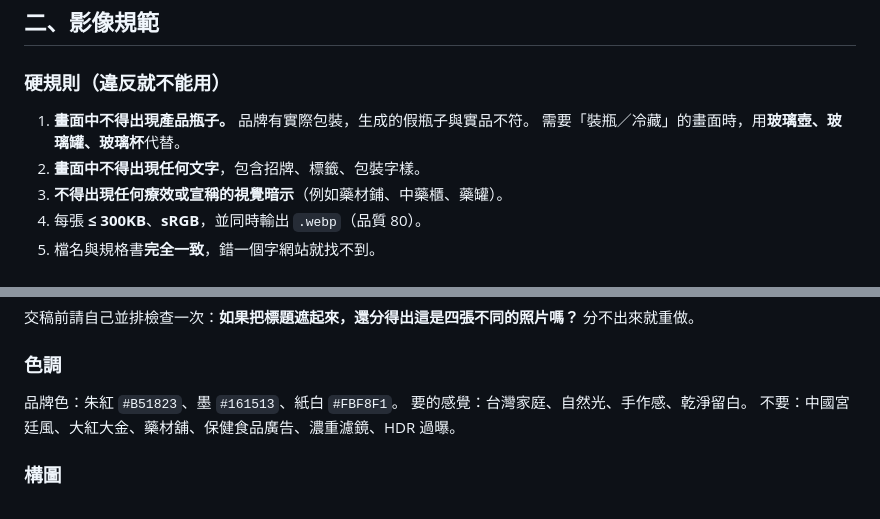
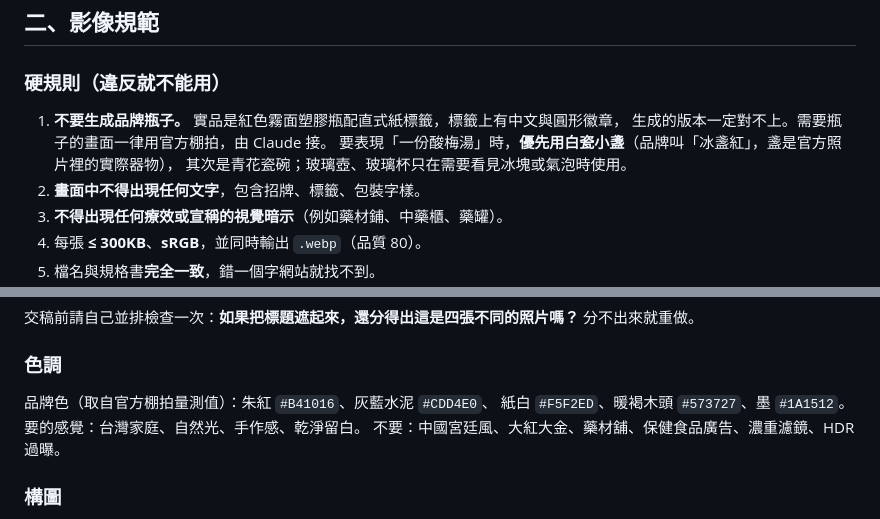
Before and after one commit to vegeta1260-ai/bingzhanhong-site, a Markdown page: CODEX.md, 2 parts joined by grey strips. GitHub-like rendering.

```diff
--- a/CODEX.md
+++ b/CODEX.md
@@ -42,8 +42,10 @@ git pull                      # 開工前務必先拉，確保基於最新版
 
 ### 硬規則（違反就不能用）
 
-1. **畫面中不得出現產品瓶子。** 品牌有實際包裝，生成的假瓶子與實品不符。
-   需要「裝瓶／冷藏」的畫面時，用**玻璃壺、玻璃罐、玻璃杯**代替。
+1. **不要生成品牌瓶子。** 實品是紅色霧面塑膠瓶配直式紙標籤，標籤上有中文與圓形徽章，
+   生成的版本一定對不上。需要瓶子的畫面一律用官方棚拍，由 Claude 接。
+   要表現「一份酸梅湯」時，**優先用白瓷小盞**（品牌叫「冰盞紅」，盞是官方照片裡的實際器物），
+   其次是青花瓷碗；玻璃壺、玻璃杯只在需要看見冰塊或氣泡時使用。
 2. **畫面中不得出現任何文字**，包含招牌、標籤、包裝字樣。
 3. **不得出現任何療效或宣稱的視覺暗示**（例如藥材鋪、中藥櫃、藥罐）。
 4. 每張 **≤ 300KB**、**sRGB**，並同時輸出 `.webp`（品質 80）。
@@ -67,7 +69,8 @@ git pull                      # 開工前務必先拉，確保基於最新版
 
 ### 色調
 
-品牌色：朱紅 `#B51823`、墨 `#161513`、紙白 `#FBF8F1`。
+品牌色（取自官方棚拍量測值）：朱紅 `#B41016`、灰藍水泥 `#CDD4E0`、
+紙白 `#F5F2ED`、暖褐木頭 `#573727`、墨 `#1A1512`。
 要的感覺：台灣家庭、自然光、手作感、乾淨留白。
 不要：中國宮廷風、大紅大金、藥材舖、保健食品廣告、濃重濾鏡、HDR 過曝。
 
```
Also changed, not shown: HANDOFF-CODEX-07.md (added, +134 -0 lines).
